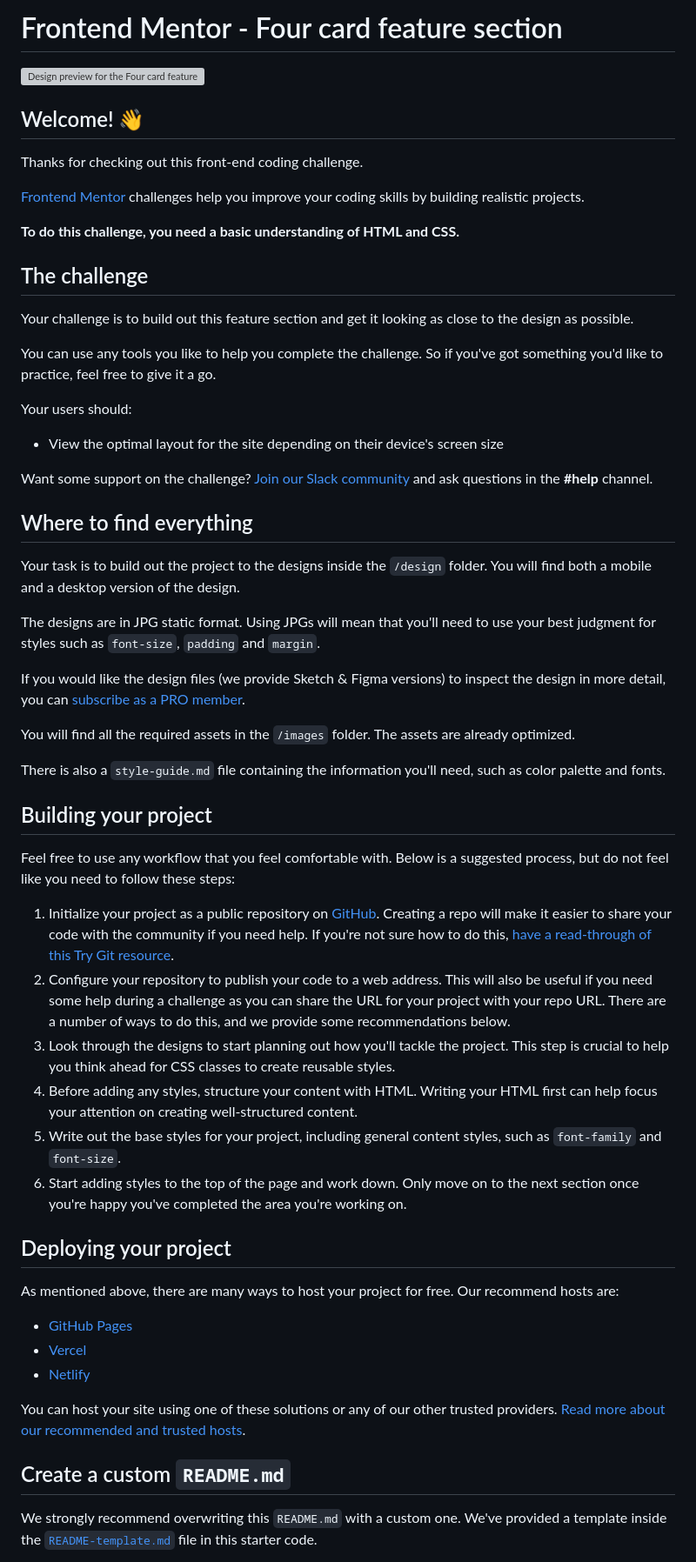
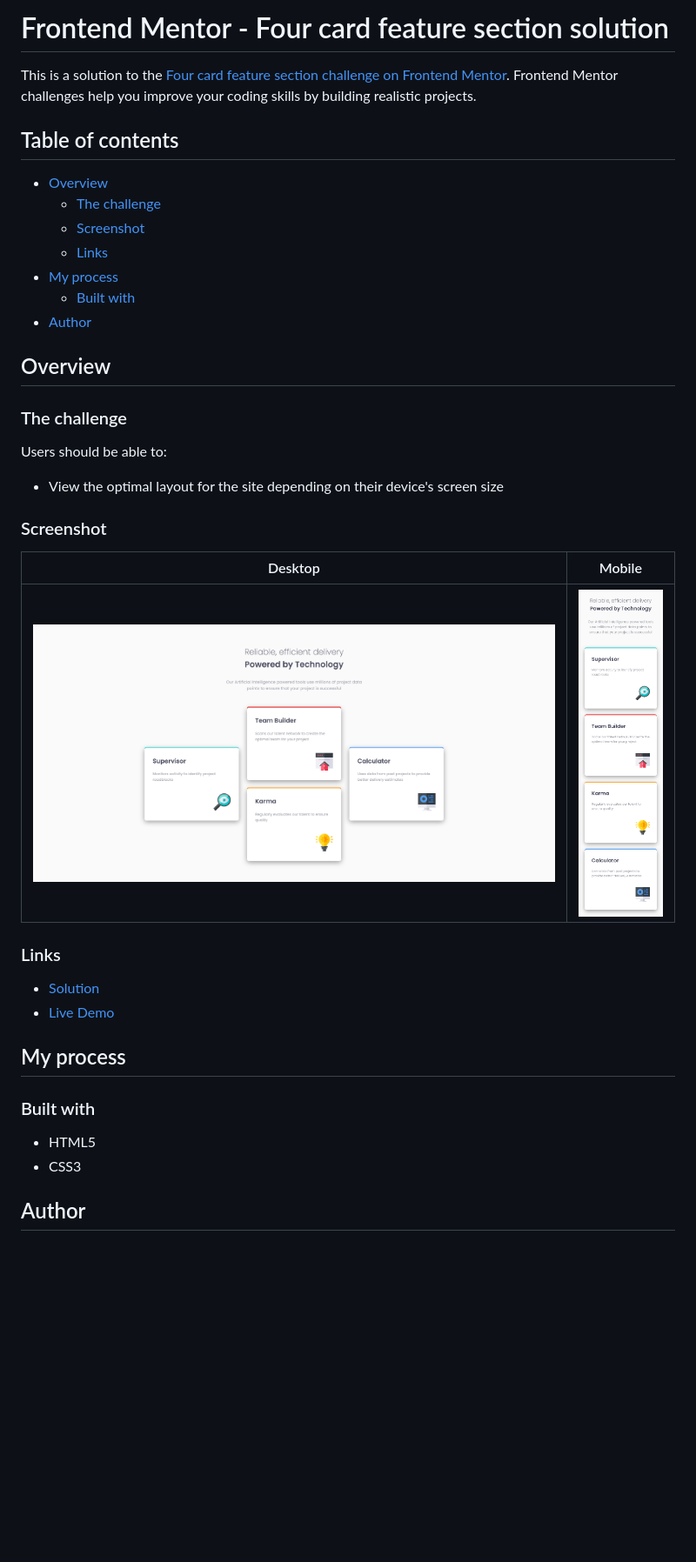
Before and after one commit to ShivangamSoni/FrontEndMentor, a Markdown page: Four-Card-Feature-Section/README.md, the part around the change printed below. Shown: that part at 87% size. Rendered like a GitHub page; pictures changed too: Four-Card-Feature-Section/screenshots/Desktop.png (added), Four-Card-Feature-Section/screenshots/Mobile.png (added); blank space fills up the shorter version; grey boxes are pictures that could not be loaded.

Commit message:
Update: README

```diff
--- a/Four-Card-Feature-Section/README.md
+++ b/Four-Card-Feature-Section/README.md
@@ -1,61 +1,45 @@
-# Frontend Mentor - Four card feature section
+# Frontend Mentor - Four card feature section solution
 
-![Design preview for the Four card feature section coding challenge](./design/desktop-preview.jpg)
+This is a solution to the
+[Four card feature section challenge on Frontend Mentor](https://www.frontendmentor.io/challenges/four-card-feature-section-weK1eFYK).
+Frontend Mentor challenges help you improve your coding skills by building
+realistic projects.
 
-## Welcome! 👋
+## Table of contents
 
-Thanks for checking out this front-end coding challenge.
+-   [Overview](#overview)
+    -   [The challenge](#the-challenge)
+    -   [Screenshot](#screenshot)
+    -   [Links](#links)
+-   [My process](#my-process)
+    -   [Built with](#built-with)
+-   [Author](#author)
 
-[Frontend Mentor](https://www.frontendmentor.io) challenges help you improve your coding skills by building realistic projects.
+## Overview
 
-**To do this challenge, you need a basic understanding of HTML and CSS.**
+### The challenge
 
-## The challenge
+Users should be able to:
 
-Your challenge is to build out this feature section and get it looking as close to the design as possible.
+-   View the optimal layout for the site depending on their device's screen size
 
-You can use any tools you like to help you complete the challenge. So if you've got something you'd like to practice, feel free to give it a go.
+### Screenshot
 
-Your users should:
+| Desktop                               | Mobile                              |
+| ------------------------------------- | ----------------------------------- |
+| ![Desktop](./screenshots/Desktop.png) | ![Mobile](./screenshots/Mobile.png) |
 
-- View the optimal layout for the site depending on their device's screen size
+### Links
 
-Want some support on the challenge? [Join our Slack community](https://www.frontendmentor.io/slack) and ask questions in the **#help** channel.
+-   [Solution](https://github.com/ShivangamSoni/FrontEndMentor/tree/main/Four-Card-Feature-Section)
+-   [Live Demo](https://ShivangamSoni.github.io/FrontEndMentor/Four-Card-Feature-Section)
 
-## Where to find everything
+## My process
 
-Your task is to build out the project to the designs inside the `/design` folder. You will find both a mobile and a desktop version of the design.
+### Built with
 
-The designs are in JPG static format. Using JPGs will mean that you'll need to use your best judgment for styles such as `font-size`, `padding` and `margin`.
+-   HTML5
+-   CSS3
 
-If you would like the design files (we provide Sketch & Figma versions) to inspect the design in more detail, you can [subscribe as a PRO member](https://www.frontendmentor.io/pro).
+## Author
 
-You will find all the required assets in the `/images` folder. The assets are already optimized.
-
-There is also a `style-guide.md` file containing the information you'll need, such as color palette and fonts.
-
-## Building your project
-
-Feel free to use any workflow that you feel comfortable with. Below is a suggested process, but do not feel like you need to follow these steps:
-
-1. Initialize your project as a public repository on [GitHub](https://github.com/). Creating a repo will make it easier to share your code with the community if you need help. If you're not sure how to do this, [have a read-through of this Try Git resource](https://try.github.io/).
-2. Configure your repository to publish your code to a web address. This will also be useful if you need some help during a challenge as you can share the URL for your project with your repo URL. There are a number of ways to do this, and we provide some recommendations below.
-3. Look through the designs to start planning out how you'll tackle the project. This step is crucial to help you think ahead for CSS classes to create reusable styles.
-4. Before adding any styles, structure your content with HTML. Writing your HTML first can help focus your attention on creating well-structured content.
-5. Write out the base styles for your project, including general content styles, such as `font-family` and `font-size`.
-6. Start adding styles to the top of the page and work down. Only move on to the next section once you're happy you've completed the area you're working on.
-
-## Deploying your project
-
-As mentioned above, there are many ways to host your project for free. Our recommend hosts are:
-
-- [GitHub Pages](https://pages.github.com/)
-- [Vercel](https://vercel.com/)
-- [Netlify](https://www.netlify.com/)
-
-You can host your site using one of these solutions or any of our other trusted providers. [Read more about our recommended and trusted hosts](https://medium.com/frontend-mentor/frontend-mentor-trusted-hosting-providers-bf000dfebe).
-
-## Create a custom `README.md`
-
-We strongly recommend overwriting this `README.md` with a custom one. We've provided a template inside the [`README-template.md`](./README-template.md) file in this starter code.
-
```
Also changed, not shown: other parts of Four-Card-Feature-Section/README.md (+4 -30 lines), Four-Card-Feature-Section/README-template.md (deleted, +0 -110 lines).
